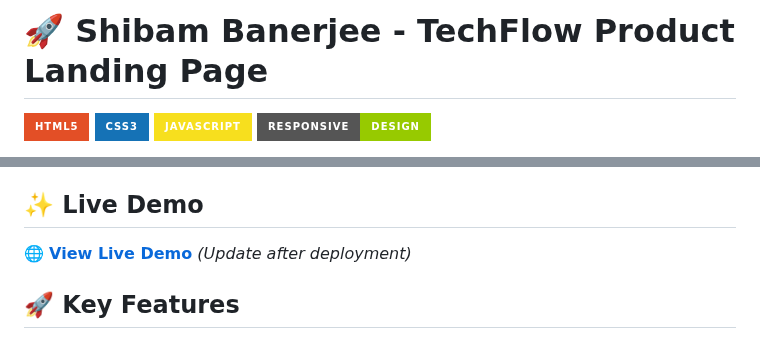
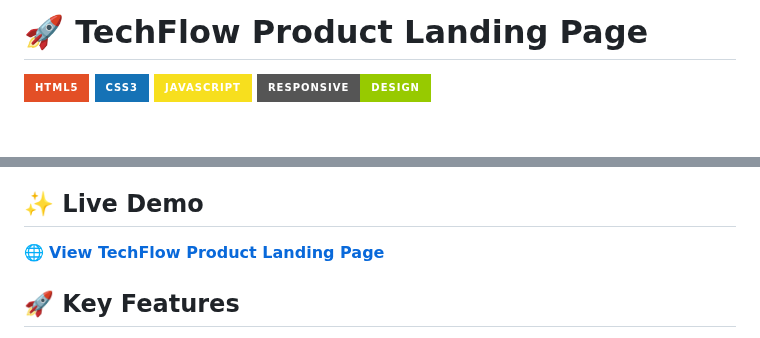
Before and after one commit to Shibam-Code-Pro/product-landing-page-shibam, a Markdown page: README.md, 2 parts joined by grey strips. Rendered like a GitHub page; badges without logos; blank space fills up the shorter version.

Commit message:
Update README.md
A modern, responsive product landing page for TechFlow Premium Wireless Headphones. This landing page features a sleek design with interactive elements, product showcase, pricing plans, and customer testimonials to drive conversions and sales.

```diff
--- a/README.md
+++ b/README.md
@@ -1,4 +1,4 @@
-# 🚀 Shibam Banerjee - TechFlow Product Landing Page
+# 🚀 TechFlow Product Landing Page
 
 ![HTML5](https://img.shields.io/badge/HTML5-E34F26?style=for-the-badge&logo=html5&logoColor=white)
 ![CSS3](https://img.shields.io/badge/CSS3-1572B6?style=for-the-badge&logo=css3&logoColor=white)
@@ -16,7 +16,7 @@ A modern, responsive product landing page for TechFlow Premium Wireless Headphon
 
 ## ✨ Live Demo
 
-🌐 **[View Live Demo](https://your-live-demo-link.com)** *(Update after deployment)*
+🌐 **[View TechFlow Product Landing Page](https://product-landing-page-shibam.vercel.app)**
 
 ## 🚀 Key Features
 
```
